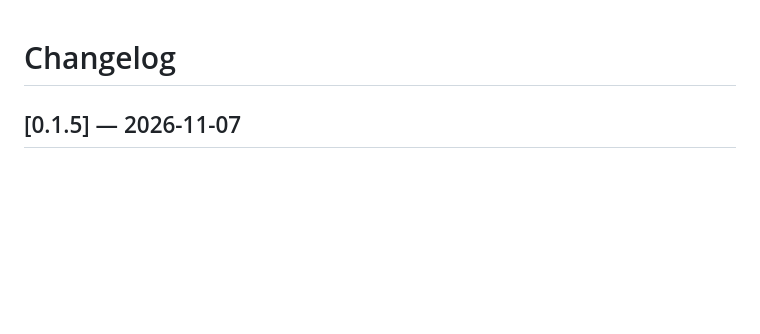
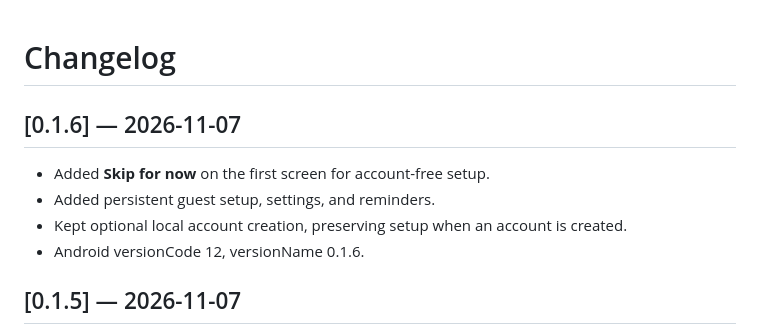
Before and after one commit to Mazin7d4/FINITE-Hackathon, a Markdown page: CHANGELOG.md, the part around the change. GitHub-like rendering; blank space fills up the shorter version.

```diff
--- a/CHANGELOG.md
+++ b/CHANGELOG.md
@@ -1,4 +1,11 @@
 # Changelog
+
+## [0.1.6] — 2026-11-07
+
+- Added **Skip for now** on the first screen for account-free setup.
+- Added persistent guest setup, settings, and reminders.
+- Kept optional local account creation, preserving setup when an account is created.
+- Android versionCode 12, versionName 0.1.6.
 
 ## [0.1.5] — 2026-11-07
 
```
Also changed, not shown: README.md (+8 -8 lines), docs/gallery/login.png, 6 other files.
